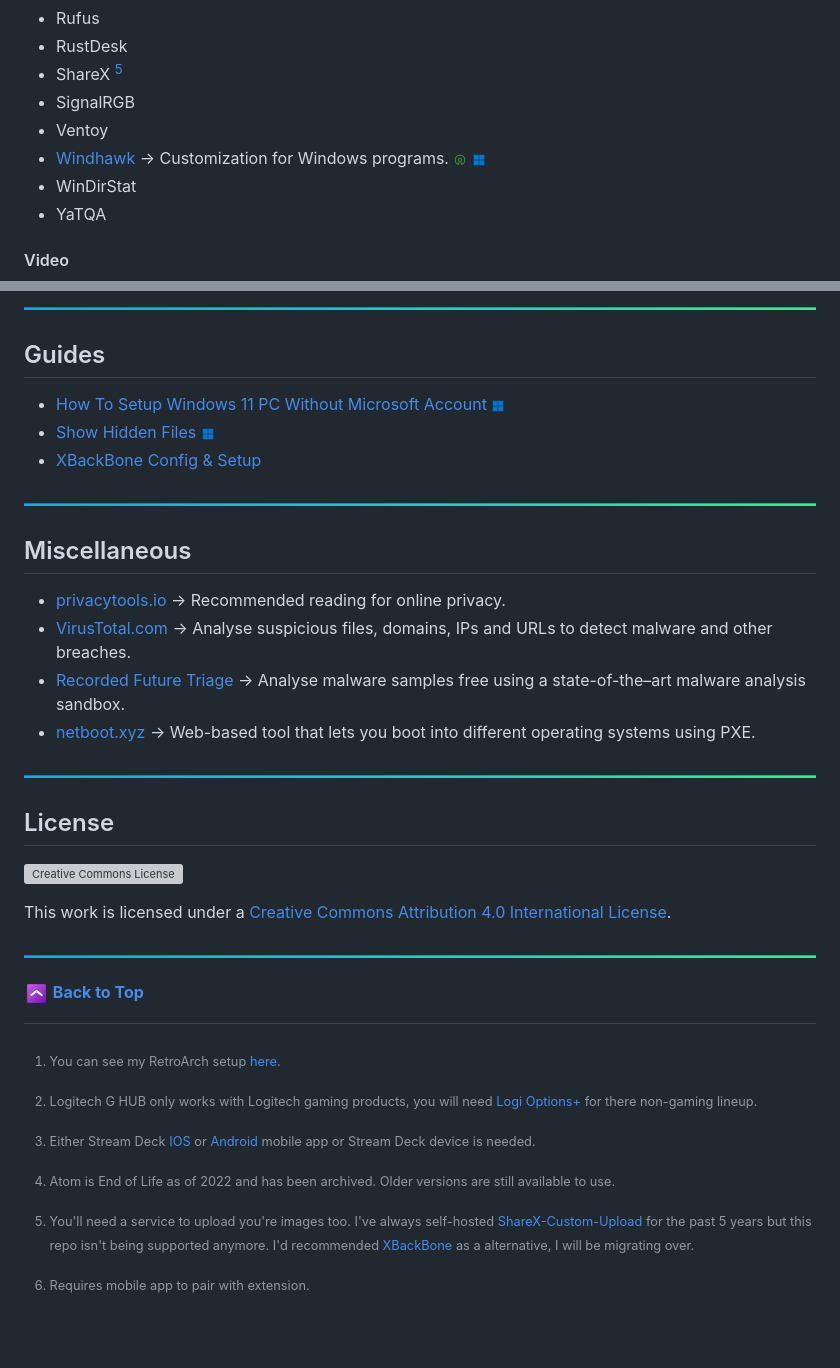
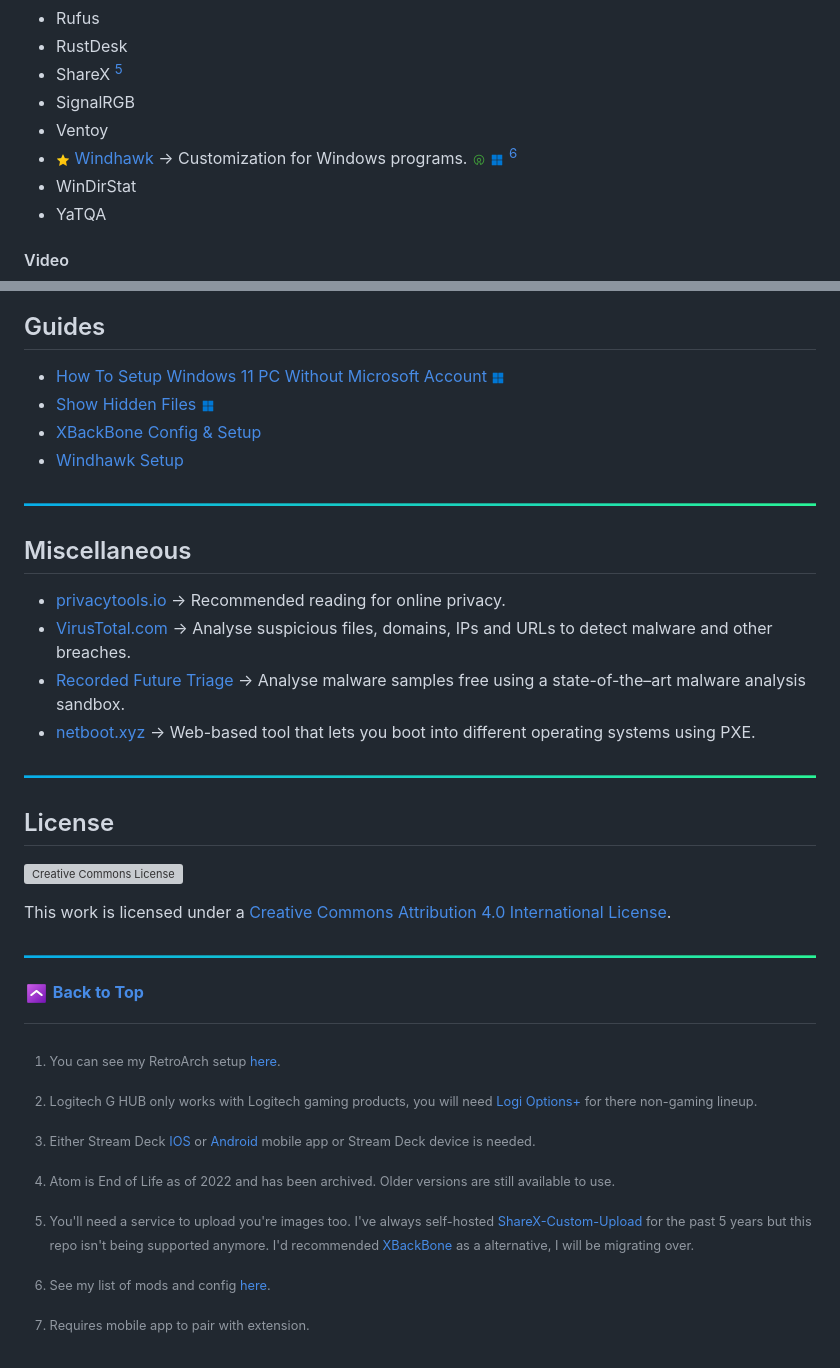
Before and after one commit to SenkaWolf/Software-List, a Markdown page: README.md, 2 parts joined by grey strips. Rendered like a GitHub page; blank space fills up the shorter version; grey boxes are pictures that could not be loaded.

Commit message:
Windhawk Update

```diff
--- a/README.md
+++ b/README.md
@@ -149,11 +149,13 @@ A collection of my recommended and favorite software across different platforms,
 - ShareX [^sharex]
 - SignalRGB
 - Ventoy
-- [Windhawk](https://windhawk.net/) → Customization for Windows programs. ![Open-Source Software](https://github.com/senkawolf/Software-List/blob/main/media/icons/opensource14.png?raw=true) ![Windows](https://github.com/senkawolf/Software-List/blob/main/media/icons/windows14.png?raw=true)
+- ![Star](https://github.com/senkawolf/Software-List/blob/main/media/icons/star14.png?raw=true) [Windhawk](https://windhawk.net/) → Customization for Windows programs. ![Open-Source Software](https://github.com/senkawolf/Software-List/blob/main/media/icons/opensource14.png?raw=true) ![Windows](https://github.com/senkawolf/Software-List/blob/main/media/icons/windows14.png?raw=true) [^Windhawk]
 - WinDirStat
 - YaTQA
 
 [^sharex]: You'll need a service to upload you're images too. I've always self-hosted [ShareX-Custom-Upload](https://github.com/JoeGandy/ShareX-Custom-Upload) for the past 5 years but this repo isn't being supported anymore. I'd recommended [XBackBone](https://xbackbone.app/) as a alternative, I will be migrating over.
+
+[^Windhawk]: See my list of mods and config [here](/docs/WINDHAWK-MY-SETUP.md).
 
 #### Video
 - Fraps
@@ -190,6 +192,7 @@ A collection of my recommended and favorite software across different platforms,
 - [How To Setup Windows 11 PC Without Microsoft Account](/docs/WINDOWS-SETUP-WITHOUT-MICROSOFT-ACCOUNT.md) ![Windows](https://github.com/senkawolf/Software-List/blob/main/media/icons/windows14.png?raw=true)
 - [Show Hidden Files](/docs/WINDOWS-SHOW-HIDDEN-FILES.md) ![Windows](https://github.com/senkawolf/Software-List/blob/main/media/icons/windows14.png?raw=true)
 - [XBackBone Config & Setup](/docs/XBACKBONE-MY-CONFIG-SETTINGS.md)
+- [Windhawk Setup](/docs/WINDHAWK-MY-SETUP.md)
 
 ![---](https://github.com/senkawolf/Software-List/blob/main/media/icons/line.png?raw=true)
 
```
Also changed, not shown: docs/WINDHAWK-MY-SETUP.md (added, +18 -0 lines), media/screenshots/windhawk-preview.jpg (added).
